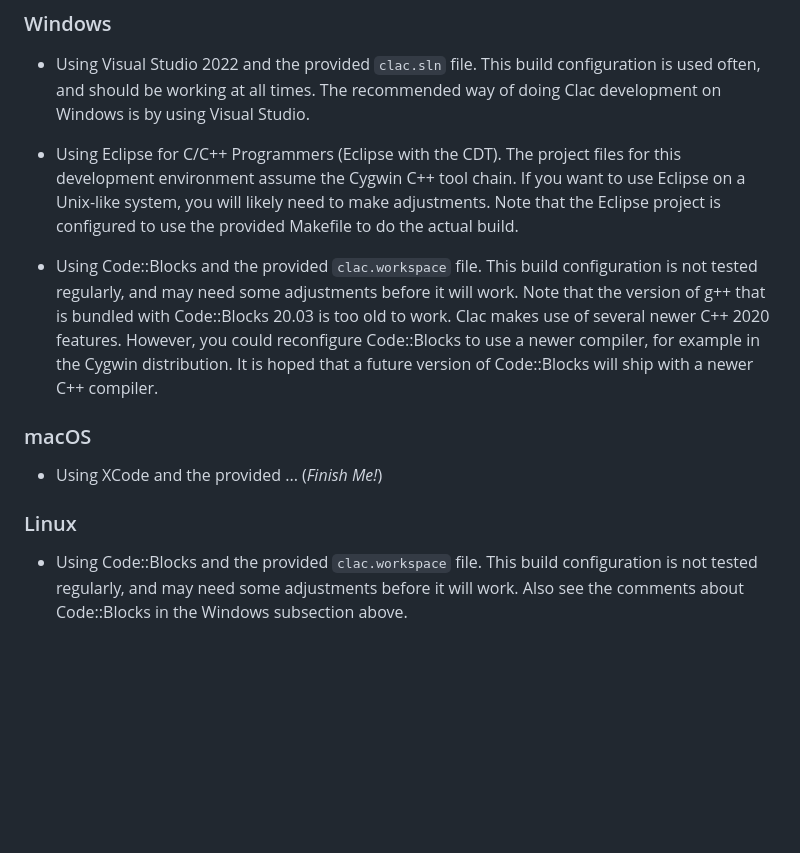
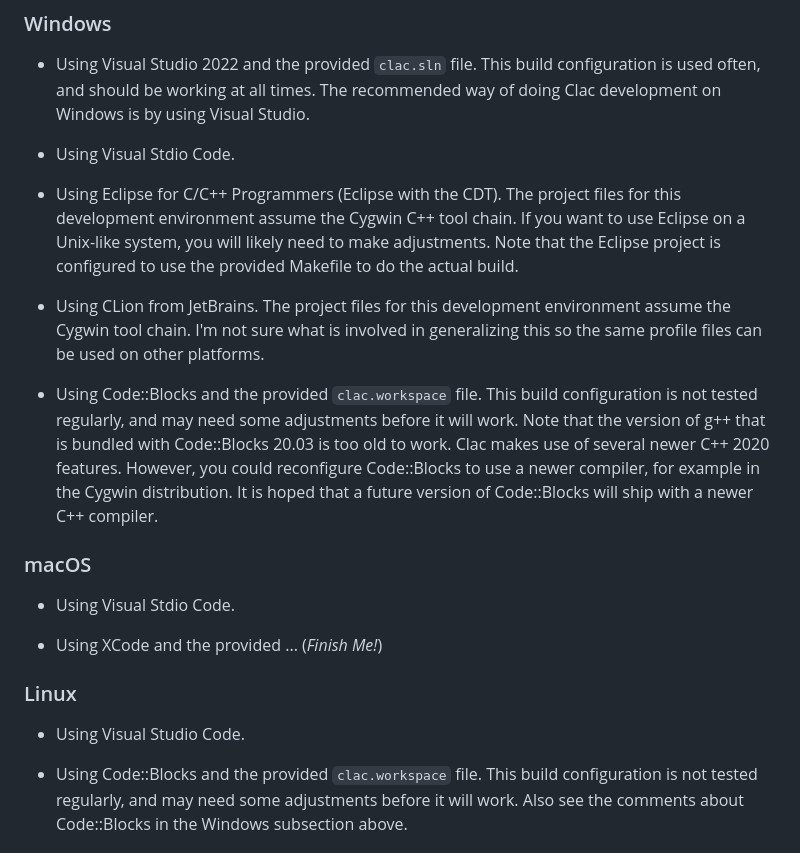
Before and after one commit to pchapin/clac, a Markdown page: README.md, the part around the change. Rendered like a GitHub page; blank space fills up the shorter version.

Commit message:
Added build control files for CLion on Windows/Cygwin.

```diff
--- a/README.md
+++ b/README.md
@@ -93,10 +93,16 @@ built in the following ways:
   often, and should be working at all times. The recommended way of doing Clac development on
   Windows is by using Visual Studio.
 
++ Using Visual Stdio Code.
+
 + Using Eclipse for C/C++ Programmers (Eclipse with the CDT). The project files for this
   development environment assume the Cygwin C++ tool chain. If you want to use Eclipse on a
   Unix-like system, you will likely need to make adjustments. Note that the Eclipse project is
   configured to use the provided Makefile to do the actual build.
+
++ Using CLion from JetBrains. The project files for this development environment assume the
+  Cygwin tool chain. I'm not sure what is involved in generalizing this so the same profile
+  files can be used on other platforms.
 
 + Using Code::Blocks and the provided `clac.workspace` file. This build configuration is not
   tested regularly, and may need some adjustments before it will work. Note that the version of
@@ -107,9 +113,13 @@ built in the following ways:
 
 ### macOS
 
++ Using Visual Stdio Code.
+
 + Using XCode and the provided ... (*Finish Me!*)
 
 ### Linux
+
++ Using Visual Studio Code.
 
 + Using Code::Blocks and the provided `clac.workspace` file. This build configuration is not
   tested regularly, and may need some adjustments before it will work. Also see the comments
```
